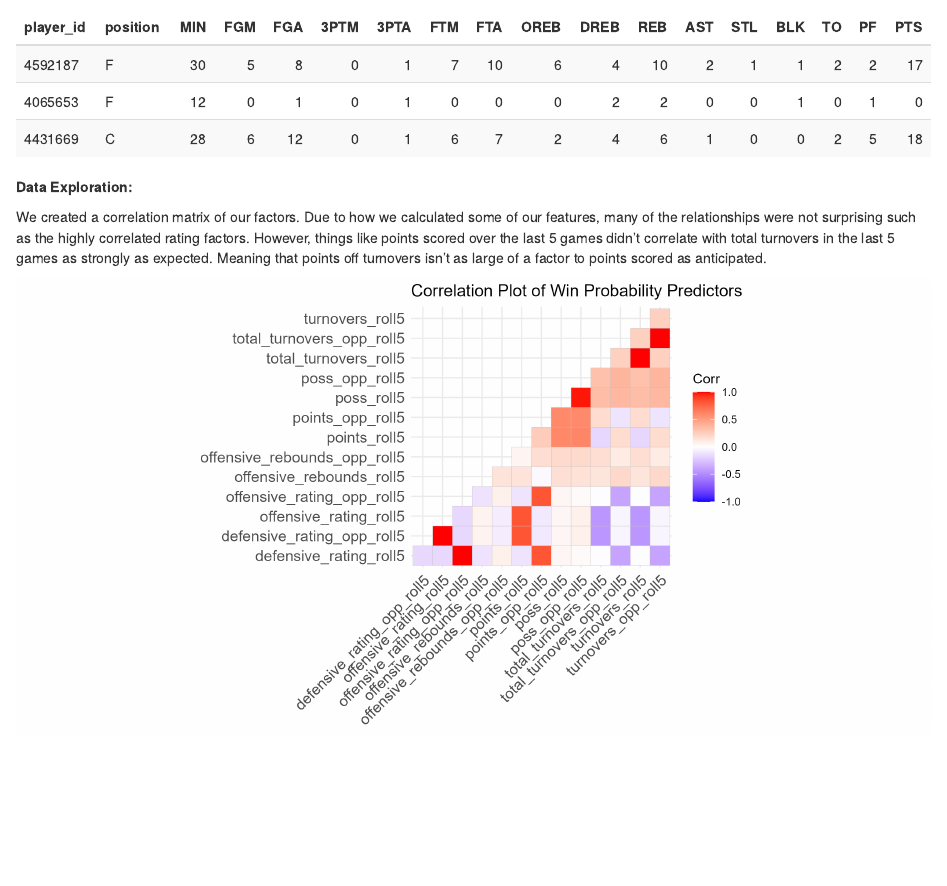
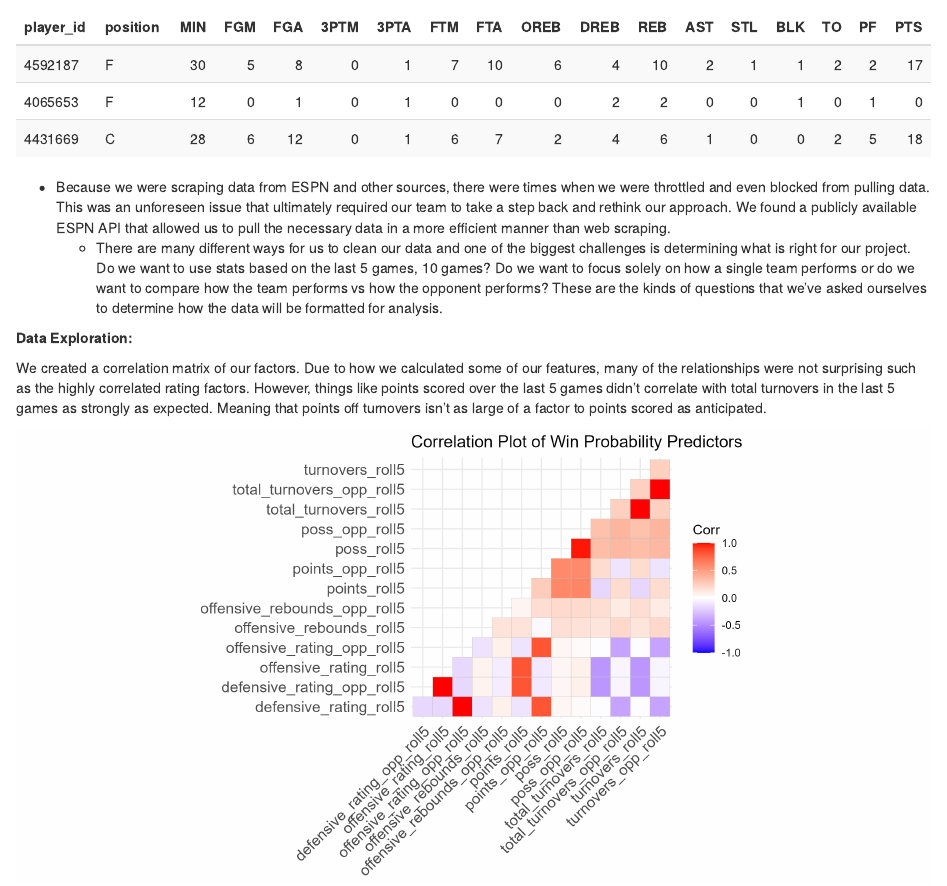
Before and after one commit to JeffreySumner/Team15ManagementMadness, an R Markdown document (Progress Report/Team15ProgressReport.Rmd): the page in a window 1100 px wide, from 2180 px down. The pictures show the output file Progress Report/Team15ProgressReport.html that the author committed with the source, opened offline.

Commit message:
more updates with complexity

````diff
--- a/Progress Report/Team15ProgressReport.Rmd
+++ b/Progress Report/Team15ProgressReport.Rmd
@@ -202,6 +202,21 @@ duke_sample %>%
   kable_styling("striped")
 ```
 
+-   Because we were scraping data from ESPN and other sources, there
+    were times when we were throttled and even blocked from pulling
+    data. This was an unforeseen issue that ultimately required our team
+    to take a step back and rethink our approach. We found a publicly
+    available ESPN API that allowed us to pull the necessary data in a
+    more efficient manner than web scraping.
+    -   There are many different ways for us to clean our data and one
+        of the biggest challenges is determining what is right for our
+        project. Do we want to use stats based on the last 5 games, 10
+        games? Do we want to focus solely on how a single team performs
+        or do we want to compare how the team performs vs how the
+        opponent performs? These are the kinds of questions that we've
+        asked ourselves to determine how the data will be formatted for
+        analysis.
+
 **Data Exploration:**
 
 We created a correlation matrix of our factors. Due to how we calculated
````
Also changed, not shown: Progress Report/Team15ProgressReport.html, Progress Report/Team15ProgressReport.pdf (added).
